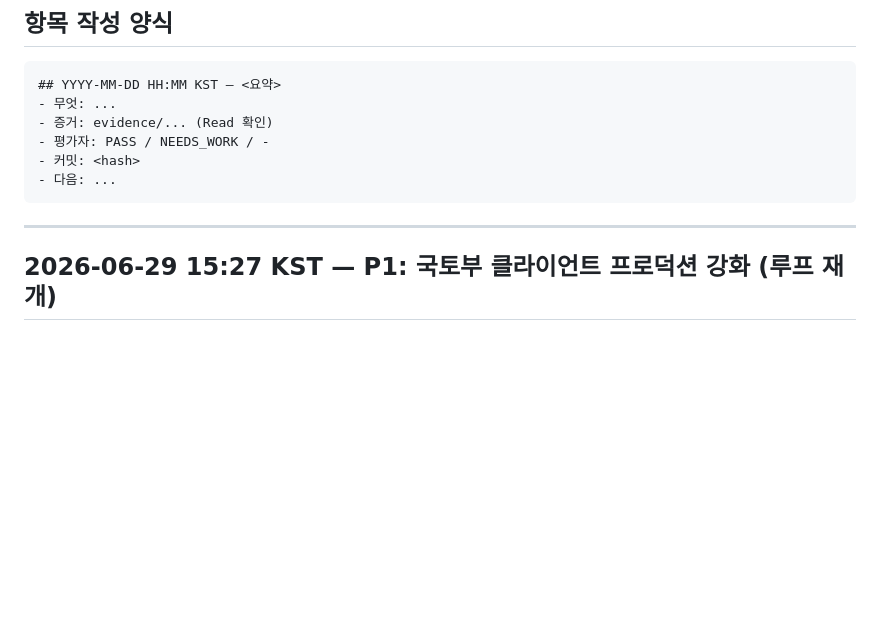
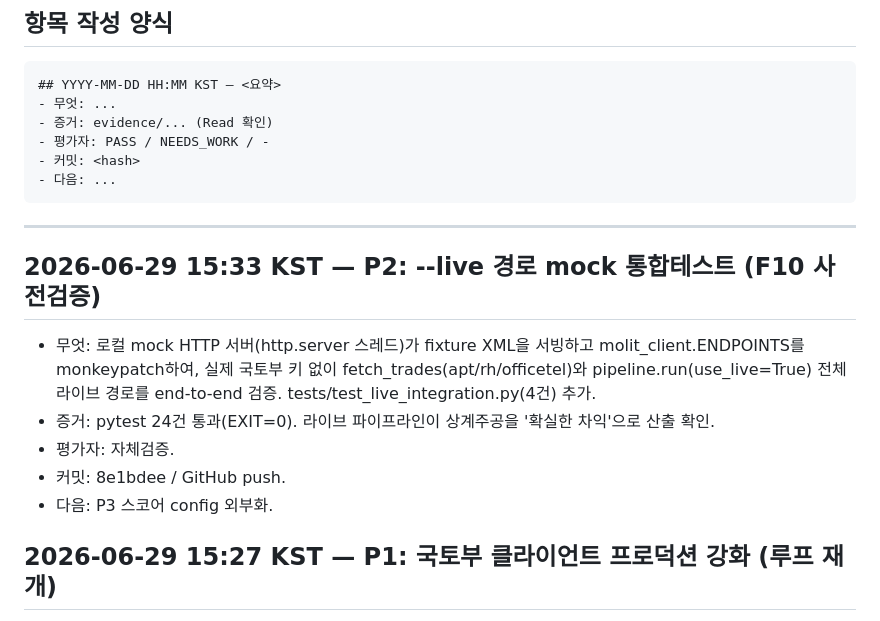
Before and after one commit to hyunwoojang1/realestate_auctions, a Markdown page: versions.md, the part around the change. GitHub-like rendering; blank space fills up the shorter version.

Commit message:
docs: versions.md P2 로그

````diff
--- a/versions.md
+++ b/versions.md
@@ -14,6 +14,15 @@
 ```
 
 ---
+
+## 2026-06-29 15:33 KST — P2: --live 경로 mock 통합테스트 (F10 사전검증)
+- 무엇: 로컬 mock HTTP 서버(http.server 스레드)가 fixture XML을 서빙하고 molit_client.ENDPOINTS를
+  monkeypatch하여, 실제 국토부 키 없이 fetch_trades(apt/rh/officetel)와 pipeline.run(use_live=True)
+  전체 라이브 경로를 end-to-end 검증. tests/test_live_integration.py(4건) 추가.
+- 증거: pytest 24건 통과(EXIT=0). 라이브 파이프라인이 상계주공을 '확실한 차익'으로 산출 확인.
+- 평가자: 자체검증.
+- 커밋: 8e1bdee / GitHub push.
+- 다음: P3 스코어 config 외부화.
 
 ## 2026-06-29 15:27 KST — P1: 국토부 클라이언트 프로덕션 강화 (루프 재개)
 - 무엇: 운영자가 API 키를 나중으로 미뤄, 키 불요 프로덕션 강화(P1~P5)로 루프 재개. P1 =
````
